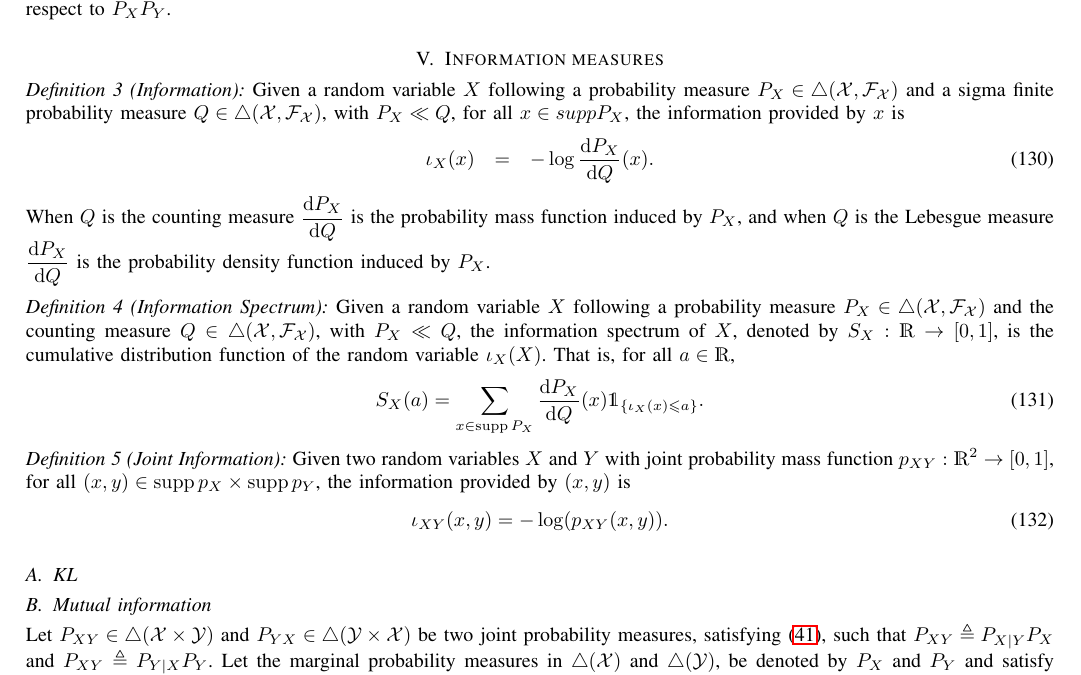
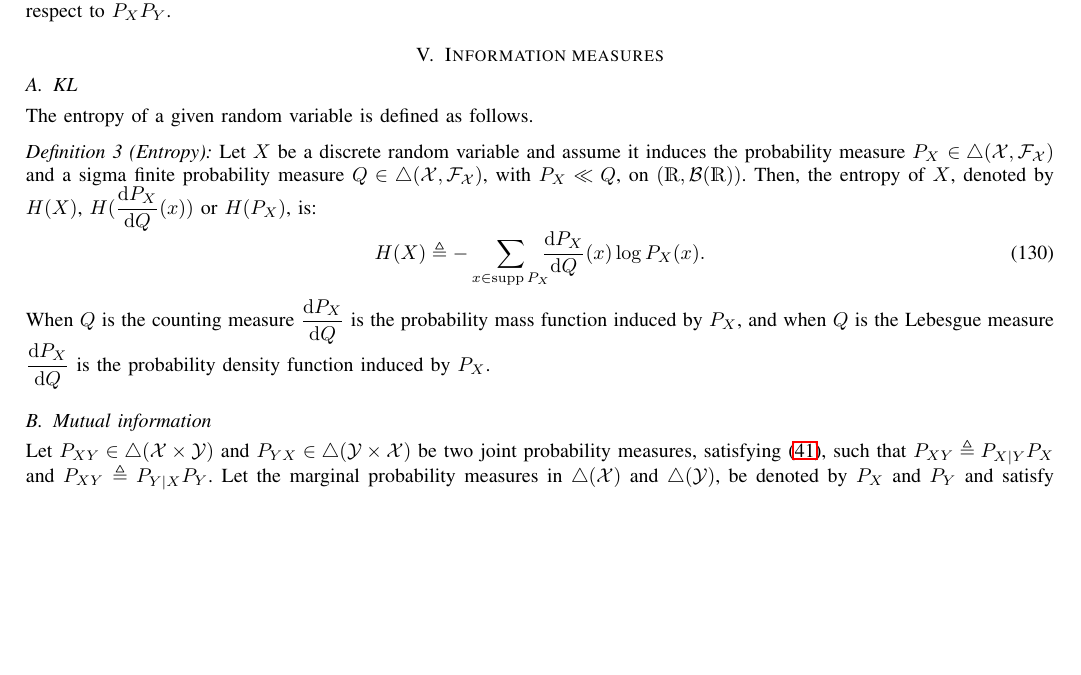
Before and after one commit to yaizaBermudez/TIT2025, a LaTeX paper (Submission1 (one-column)/sub1_v1/Bermudez-TIT2025_Journal_s1_v1.tex): part of page 10 of 12, cut so that both start at the same text, the shorter picture padded with empty space. Compiled offline with LaTeX, dvips and Ghostscript.

Commit message:
small changes

```diff
--- a/Submission1 (one-column)/sub1_v1/Bermudez-TIT2025_Journal_s1_v1.tex
+++ b/Submission1 (one-column)/sub1_v1/Bermudez-TIT2025_Journal_s1_v1.tex
@@ -798,32 +798,44 @@ $P_{XY}$ is not absolutely continuous with respect to $P_XP_Y$.
 %%%%%%%%%%%%%%%%%%%%%
 %. Information measures
 %%%%%%%%%%%%%%%%%%%%%
-\section{Information measures}\label{DefInformation}
-\begin{definition} [Information]
-Given a random variable $X$ following a probability measure $P_X \in \triangle(\set{X}, \set{F}_\set{X})$ and a sigma finite probability measure $Q \in \triangle(\set{X}, \set{F}_\set{X})$, with $P_X\ll Q$, for all $x \in suppP_X$, the information provided by $x$ is
-\begin{eqnarray}
-\iota_X(x) & =& - \log \RND{P_X}{Q}(x).
-\end{eqnarray}
+\section{Information measures}
+%\begin{definition} [Information]\label{DefInformation}
+%Given a random variable $X$ following a probability measure $P_X \in \triangle(\set{X}, \set{F}_\set{X})$ and a sigma finite probability measure $Q \in \triangle(\set{X}, \set{F}_\set{X})$, with $P_X\ll Q$, for all $x \in suppP_X$, the information provided by $x$ is
+%\begin{eqnarray}
+%\iota_X(x) & =& - \log \RND{P_X}{Q}(x).
+%\end{eqnarray}
+%When $Q$ is the counting measure $\RND{P_X}{Q}$ is the probability mass function induced by $P_X$, and when $Q$ is the Lebesgue measure $\RND{P_X}{Q}$ is the probability density function induced by $P_X$.
+%\end{definition}
+%
+%\begin{definition}[Information Spectrum]\label{DefInfoSpectrum}
+%Given a random variable $X$ following a probability measure $P_X \in \triangle(\set{X}, \set{F}_\set{X})$ and the counting measure $Q \in \triangle(\set{X}, \set{F}_\set{X}) $, with $P_X\ll Q$, the information spectrum of $X$, denoted by $S_X: \mathds{R} \rightarrow [0,1]$, is the cumulative distribution function of the random variable $\iota_{X}(X)$. That is, for all $a \in \mathds{R}$,
+%\begin{equation}
+%S_X(a) = \sum_{x \in \supp{P_X}} \RND{P_X}{Q}(x) \ind{\iota_{X}(x) \leqslant a}.
+%\end{equation}
+%\end{definition}
+%
+%\begin{definition}[Joint Information]\label{DefJointInformation}
+%Given two random variables $X$ and $Y$  with joint probability mass function $P_{X Y}: \mathds{R}^2 \rightarrow [0,1]$, for all $(x,y) \in \supp{P_X} \times \supp{P_Y}$, the information provided by  $(x,y)$ is
+%\begin{equation}
+%\label{EqDefInfo}
+%\iota_{XY}(x,y) = -\log\left( \RND{P_XY}{Q}(x, y) \right) .
+%\end{equation}
+%\end{definition}
+
+%%%%%%%%%%%
+%ENTROPY
+%%%%%%%%%%
+\subsection{KL}
+The entropy of a given random variable is defined as follows.
+
+\begin{definition}[Entropy]\label{DefEnt} Let $X$ be a discrete random variable and assume it  induces the probability measure $P_X$ \in \triangle(\set{X}, \set{F}_\set{X})$ and a sigma finite probability measure $Q \in \triangle(\set{X}, \set{F}_\set{X})$, with $P_X\ll Q$,
+ on $\left( \mathds{R}, \mathcal{B} \left( \mathds{R} \right) \right)$. Then, the entropy of $X$, denoted by $H(X)$, $H(\RND{P_X}{Q}(x))$ or $H(P_X)$, is:
+\begin{equation}
+\label{EqDiscreteEntropy}
+H(X) \triangleq   - \sum_{x \in \supp{P_X} } \hspace{-2mm} \RND{P_X}{Q}(x) \log P_X(x).
+\end{equation}
 When $Q$ is the counting measure $\RND{P_X}{Q}$ is the probability mass function induced by $P_X$, and when $Q$ is the Lebesgue measure $\RND{P_X}{Q}$ is the probability density function induced by $P_X$.
 \end{definition}
-
-\begin{definition}[Information Spectrum]\label{DefInfoSpectrum}
-Given a random variable $X$ following a probability measure $P_X \in \triangle(\set{X}, \set{F}_\set{X})$ and the counting measure $Q \in \triangle(\set{X}, \set{F}_\set{X}) $, with $P_X\ll Q$, the information spectrum of $X$, denoted by $S_X: \mathds{R} \rightarrow [0,1]$, is the cumulative distribution function of the random variable $\iota_{X}(X)$. That is, for all $a \in \mathds{R}$,
-\begin{equation}
-S_X(a) = \sum_{x \in \supp{P_X}} \RND{P_X}{Q}(x) \ind{\iota_{X}(x) \leqslant a}.
-\end{equation}
-\end{definition}
-
-\begin{definition}[Joint Information]\label{DefJointInformation}
-Given two random variables $X$ and $Y$  with joint probability mass function $p_{X Y}: \mathds{R}^2 \rightarrow [0,1]$, for all $(x,y) \in \supp{p_X} \times \supp{p_Y}$, the information provided by  $ (x,y)$ is
-\begin{equation}
-\label{EqDefInfo}
-\iota_{X Y }(x,y) = -\log\left( p_{X Y }(x, y) \right) .
-\end{equation}
-\end{definition}
-
-\subsection{KL}
-
 
 \subsection{Mutual information}
 
```
Also changed, not shown: Submission1 (one-column)/sub1_v1/Bermudez-TIT2025_Journal_s1_v1.pdf, 5 other files.
